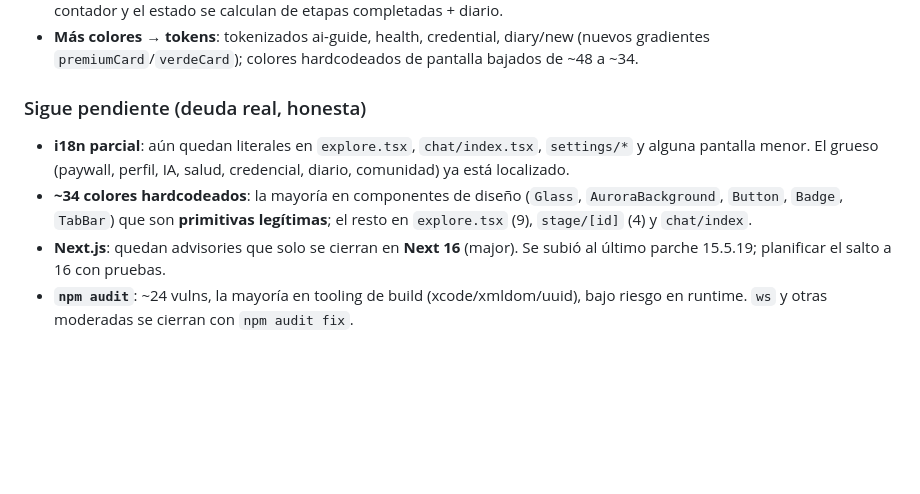
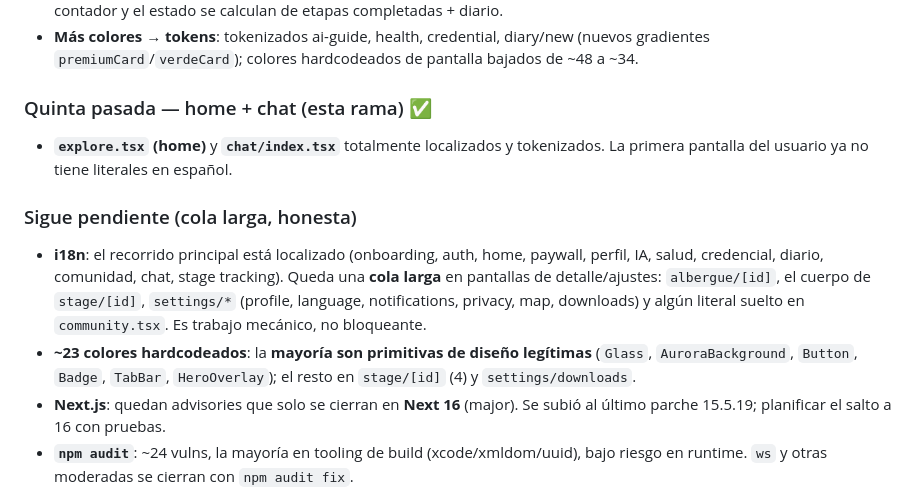
Before and after one commit to macros05/Santiago_ways, a Markdown page: docs/PRODUCTION_READINESS.md, the part around the change. Rendered like a GitHub page; blank space fills up the shorter version.

Commit message:
docs: update i18n/color progress (home + chat localized)

```diff
--- a/docs/PRODUCTION_READINESS.md
+++ b/docs/PRODUCTION_READINESS.md
@@ -235,13 +235,20 @@ Tras una auditoría profunda (backend + cliente), corregido:
   (nuevos gradientes `premiumCard`/`verdeCard`); colores hardcodeados de pantalla
   bajados de ~48 a ~34.
 
-### Sigue pendiente (deuda real, honesta)
-- **i18n parcial**: aún quedan literales en `explore.tsx`, `chat/index.tsx`,
-  `settings/*` y alguna pantalla menor. El grueso (paywall, perfil, IA, salud,
-  credencial, diario, comunidad) ya está localizado.
-- **~34 colores hardcodeados**: la mayoría en componentes de diseño (`Glass`,
-  `AuroraBackground`, `Button`, `Badge`, `TabBar`) que son **primitivas
-  legítimas**; el resto en `explore.tsx` (9), `stage/[id]` (4) y `chat/index`.
+### Quinta pasada — home + chat (esta rama) ✅
+- **`explore.tsx` (home)** y **`chat/index.tsx`** totalmente localizados y
+  tokenizados. La primera pantalla del usuario ya no tiene literales en español.
+
+### Sigue pendiente (cola larga, honesta)
+- **i18n**: el recorrido principal está localizado (onboarding, auth, home,
+  paywall, perfil, IA, salud, credencial, diario, comunidad, chat, stage
+  tracking). Queda una **cola larga** en pantallas de detalle/ajustes:
+  `albergue/[id]`, el cuerpo de `stage/[id]`, `settings/*` (profile, language,
+  notifications, privacy, map, downloads) y algún literal suelto en
+  `community.tsx`. Es trabajo mecánico, no bloqueante.
+- **~23 colores hardcodeados**: la **mayoría son primitivas de diseño legítimas**
+  (`Glass`, `AuroraBackground`, `Button`, `Badge`, `TabBar`, `HeroOverlay`); el
+  resto en `stage/[id]` (4) y `settings/downloads`.
 - **Next.js**: quedan advisories que solo se cierran en **Next 16** (major).
   Se subió al último parche 15.5.19; planificar el salto a 16 con pruebas.
 - **`npm audit`**: ~24 vulns, la mayoría en tooling de build (xcode/xmldom/uuid),
```
